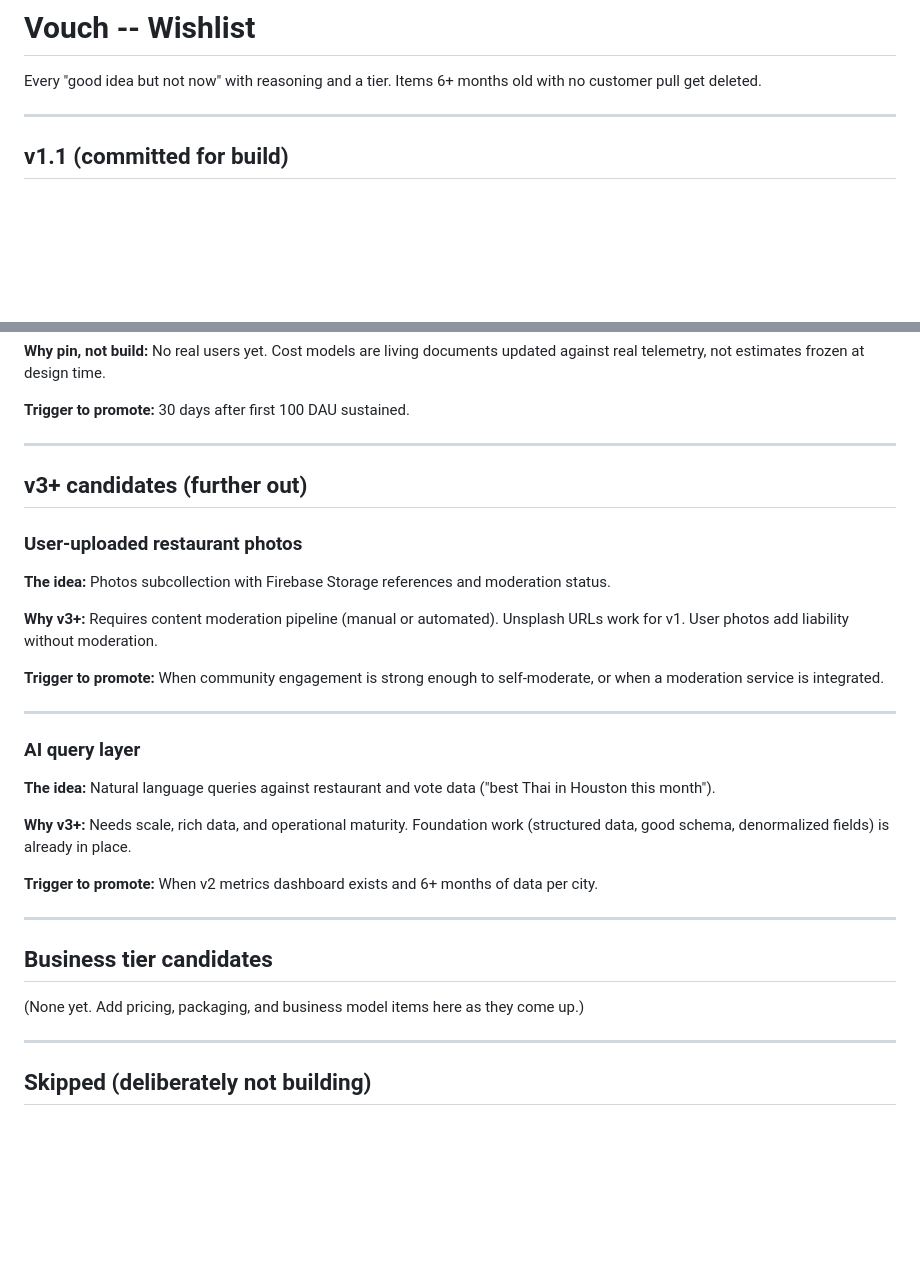
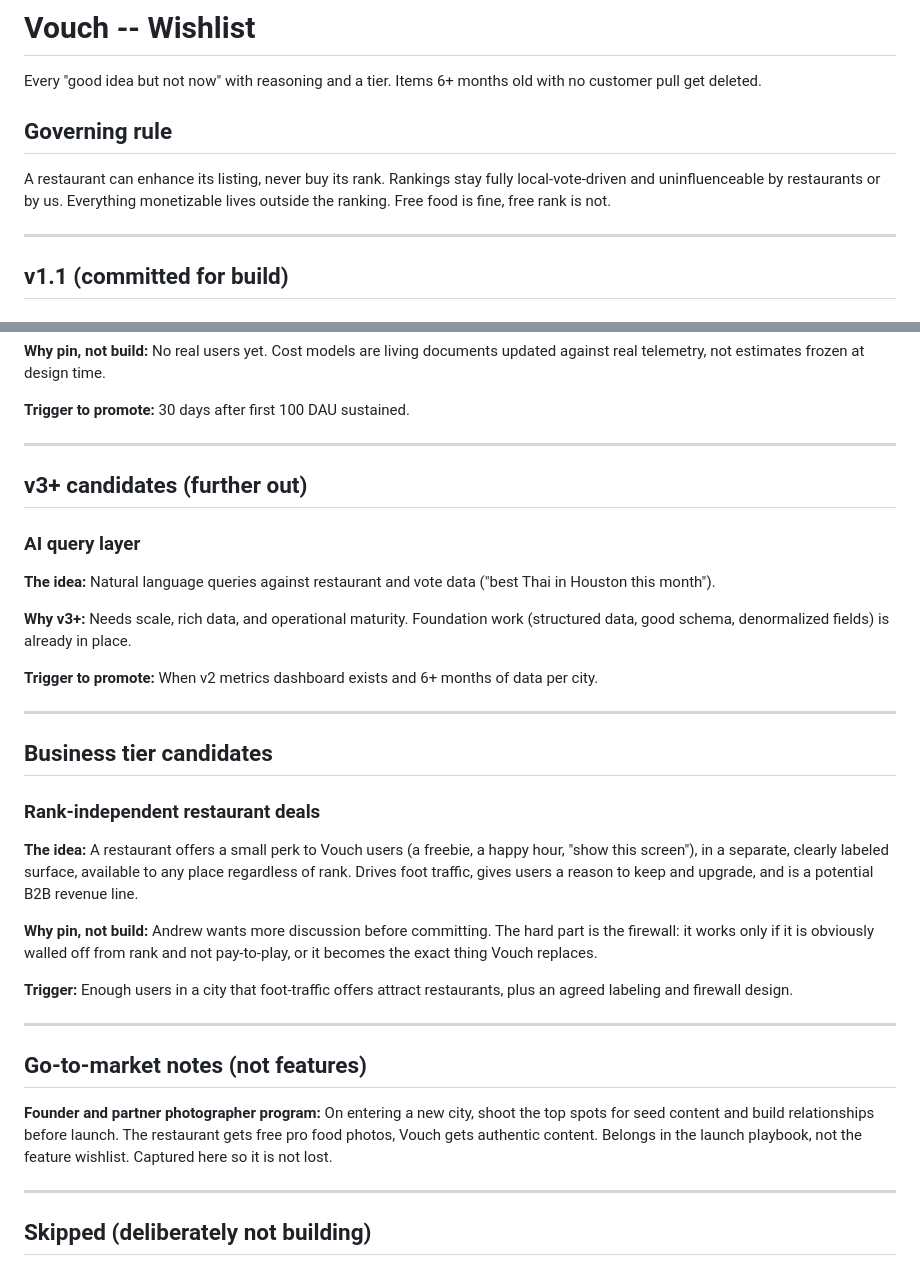
Before and after one commit to andrewbolaji/Vouch, a Markdown page: docs/WISHLIST.md, 2 parts joined by grey strips. GitHub-like rendering; blank space fills up the shorter version.

```diff
--- a/docs/WISHLIST.md
+++ b/docs/WISHLIST.md
@@ -1,6 +1,10 @@
 # Vouch -- Wishlist
 
 Every "good idea but not now" with reasoning and a tier. Items 6+ months old with no customer pull get deleted.
+
+## Governing rule
+
+A restaurant can enhance its listing, never buy its rank. Rankings stay fully local-vote-driven and uninfluenceable by restaurants or by us. Everything monetizable lives outside the ranking. Free food is fine, free rank is not.
 
 ---
 
@@ -148,15 +190,6 @@ Every "good idea but not now" with reasoning and a tier. Items 6+ months old wit
 
 ## v3+ candidates (further out)
 
-### User-uploaded restaurant photos
-**The idea:** Photos subcollection with Firebase Storage references and moderation status.
-
-**Why v3+:** Requires content moderation pipeline (manual or automated). Unsplash URLs work for v1. User photos add liability without moderation.
-
-**Trigger to promote:** When community engagement is strong enough to self-moderate, or when a moderation service is integrated.
-
----
-
 ### AI query layer
 **The idea:** Natural language queries against restaurant and vote data ("best Thai in Houston this month").
 
@@ -168,7 +201,18 @@ Every "good idea but not now" with reasoning and a tier. Items 6+ months old wit
 
 ## Business tier candidates
 
-(None yet. Add pricing, packaging, and business model items here as they come up.)
+### Rank-independent restaurant deals
+**The idea:** A restaurant offers a small perk to Vouch users (a freebie, a happy hour, "show this screen"), in a separate, clearly labeled surface, available to any place regardless of rank. Drives foot traffic, gives users a reason to keep and upgrade, and is a potential B2B revenue line.
+
+**Why pin, not build:** Andrew wants more discussion before committing. The hard part is the firewall: it works only if it is obviously walled off from rank and not pay-to-play, or it becomes the exact thing Vouch replaces.
+
+**Trigger:** Enough users in a city that foot-traffic offers attract restaurants, plus an agreed labeling and firewall design.
+
+---
+
+## Go-to-market notes (not features)
+
+**Founder and partner photographer program:** On entering a new city, shoot the top spots for seed content and build relationships before launch. The restaurant gets free pro food photos, Vouch gets authentic content. Belongs in the launch playbook, not the feature wishlist. Captured here so it is not lost.
 
 ---
 
```
Also changed, not shown: other parts of docs/WISHLIST.md (+38 -0 lines).
